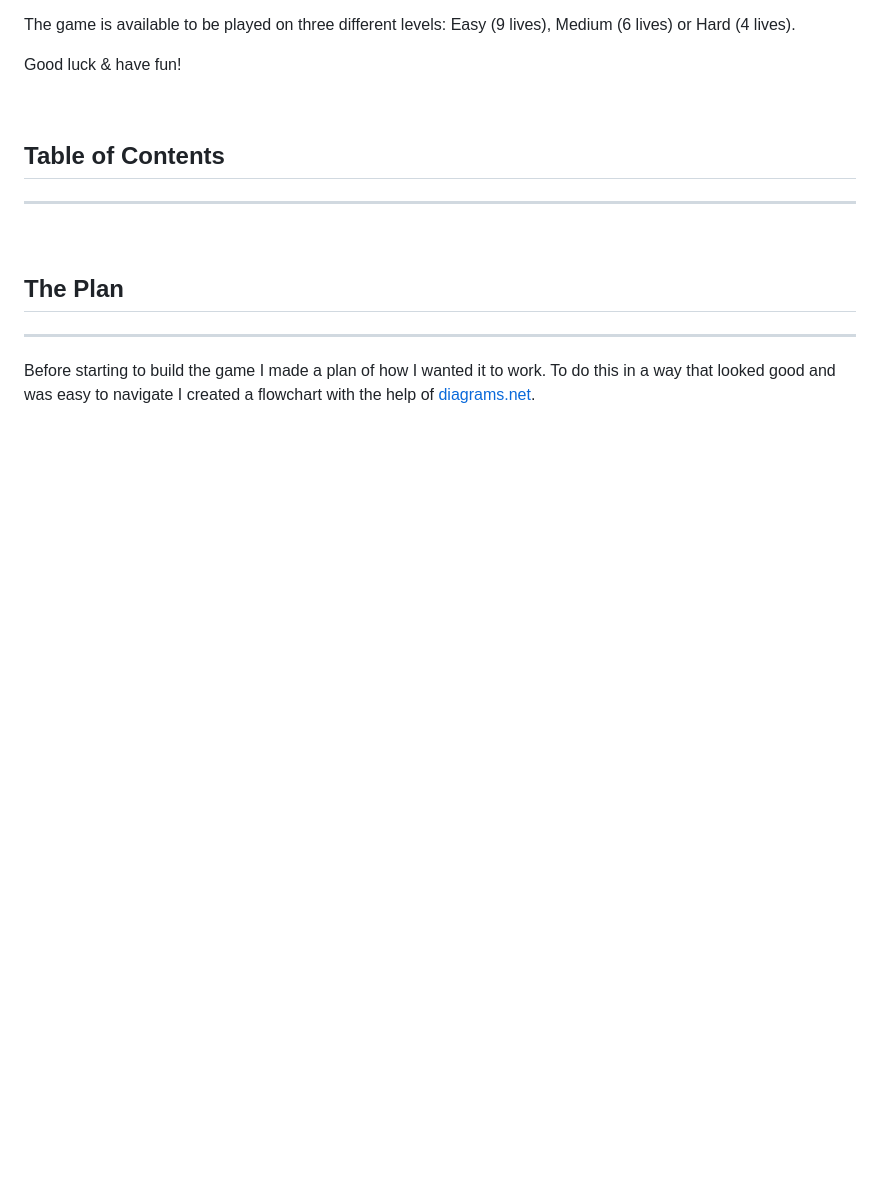
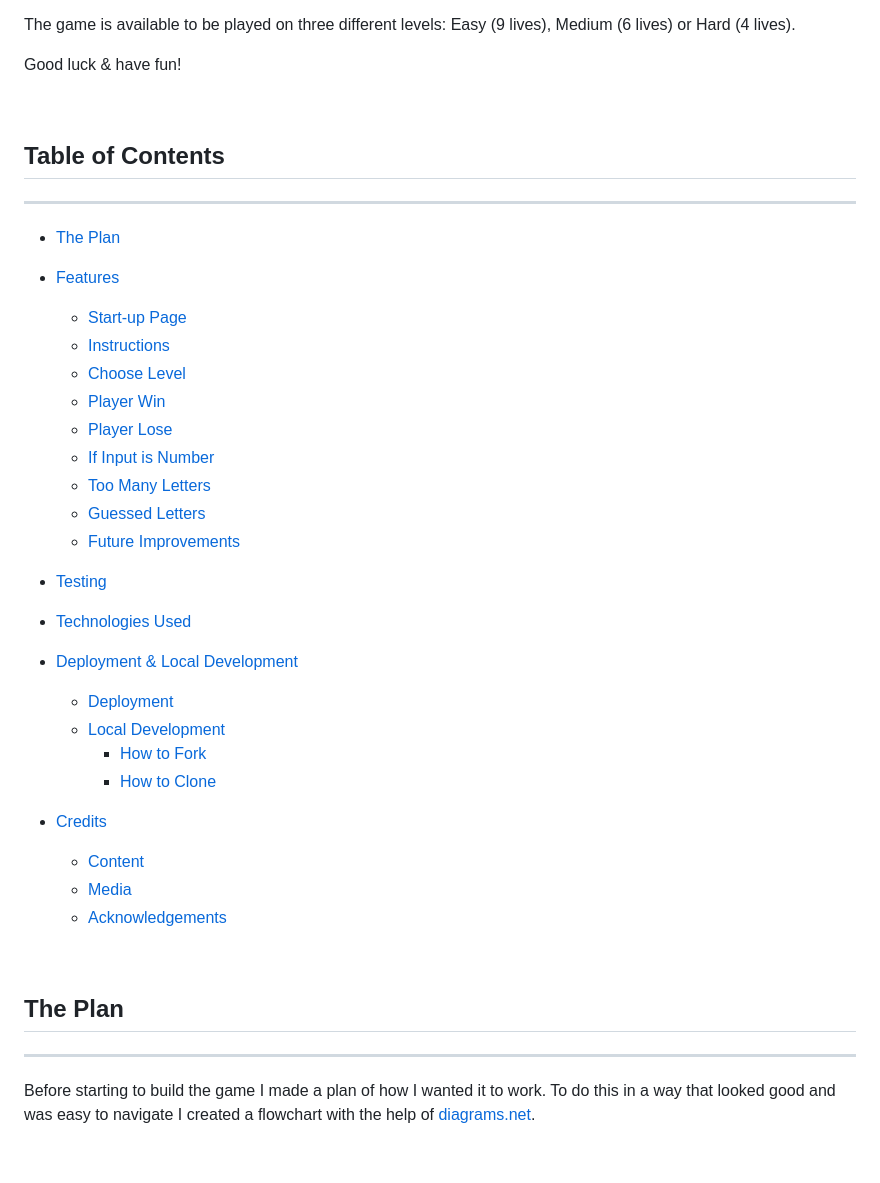
Before and after one commit to emeliehansson/milestone-3-hangman, a Markdown page: README.md, the part around one of its changes. Rendered like a GitHub page; blank space fills up the shorter version.

```diff
--- a/README.md
+++ b/README.md
@@ -11,7 +11,34 @@ Good luck & have fun!
 
 ## Table of Contents
 ---
+- [The Plan](#the-plan)
 
+- [Features](#features)
+    - [Start-up Page](#start-up-page)
+    - [Instructions](#instructions)
+    - [Choose Level](#choose-level)
+    - [Player Win](#player-win)
+    - [Player Lose](#player-lose)
+    - [If Input is Number](#if-input-is-number)
+    - [Too Many Letters](#too-many-letters)
+    - [Guessed Letters](#guessed-letters)
+    - [Future Improvements](#future-improvements)
+
+
+- [Testing](#testing)
+
+- [Technologies Used](#technologies-used)
+
+- [Deployment & Local Development](#deployment)
+    - [Deployment](#deployment)
+    - [Local Development](#local-development)
+        - [How to Fork](#how-to-fork)
+        - [How to Clone](#how-to-clone)
+
+- [Credits](#credits)
+    - [Content](#content)
+    - [Media](#media)
+    - [Acknowledgements](#acknowledgements)
 
 &nbsp;
 
```
Also changed, not shown: other parts of README.md (+96 -9 lines), readme-assets/Already Guessed.png (added), readme-assets/Guessed Letters.png (added), readme-assets/Guessed number.png (deleted), readme-assets/Number Input.png (added), readme-assets/Too Many Letters.png (added), readme-assets/Too many letters.png (deleted).
